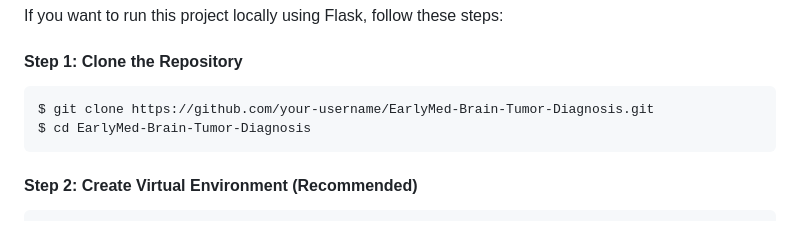
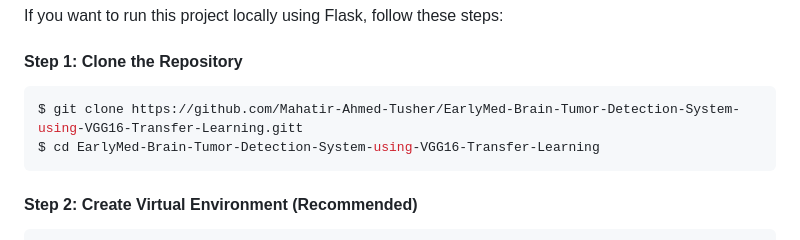
Before and after one commit to Mahatir-Ahmed-Tusher/EarlyMed-Brain-Tumor-Detection-System-using-VGG16-Transfer-Learning, a Markdown page: README.md, the part around the change. GitHub-like rendering.

````diff
--- a/README.md
+++ b/README.md
@@ -80,8 +80,8 @@ If you want to run this project locally using Flask, follow these steps:
 
 #### **Step 1: Clone the Repository**
 ```bash
-$ git clone https://github.com/your-username/EarlyMed-Brain-Tumor-Diagnosis.git
-$ cd EarlyMed-Brain-Tumor-Diagnosis
+$ git clone https://github.com/Mahatir-Ahmed-Tusher/EarlyMed-Brain-Tumor-Detection-System-using-VGG16-Transfer-Learning.gitt
+$ cd EarlyMed-Brain-Tumor-Detection-System-using-VGG16-Transfer-Learning
 ```
 
 #### **Step 2: Create Virtual Environment (Recommended)**
````
